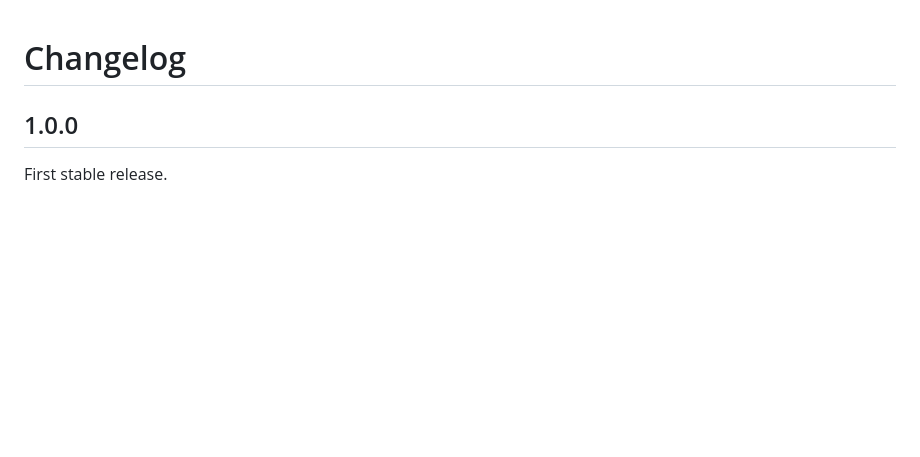
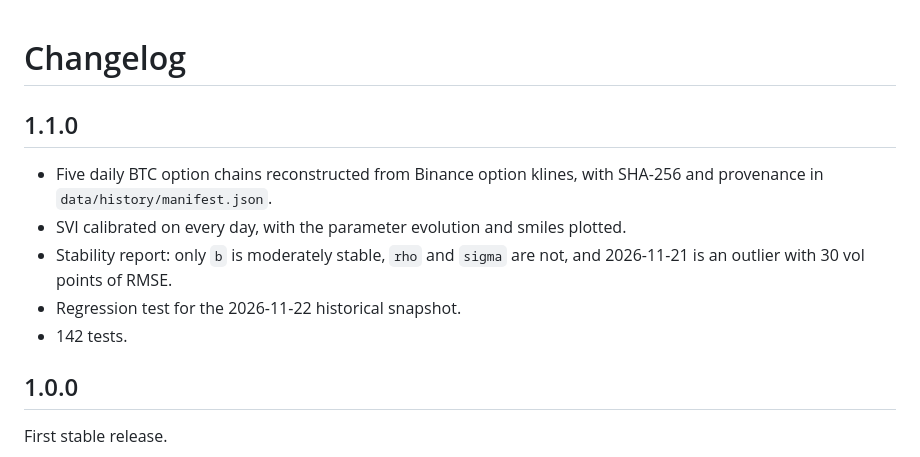
Before and after one commit to IkerAbad/options-pricer, a Markdown page: CHANGELOG.md, the part around the change. GitHub-like rendering; blank space fills up the shorter version.

```diff
--- a/CHANGELOG.md
+++ b/CHANGELOG.md
@@ -1,4 +1,14 @@
 # Changelog
+
+## 1.1.0
+
+- Five daily BTC option chains reconstructed from Binance option klines, with
+  SHA-256 and provenance in `data/history/manifest.json`.
+- SVI calibrated on every day, with the parameter evolution and smiles plotted.
+- Stability report: only `b` is moderately stable, `rho` and `sigma` are not,
+  and 2026-11-21 is an outlier with 30 vol points of RMSE.
+- Regression test for the 2026-11-22 historical snapshot.
+- 142 tests.
 
 ## 1.0.0
 
```
Also changed, not shown: README.md (+30 -3 lines), docs/time_series.md (added, +74 -0 lines), docs/history_calibration.png (added), 13 other files.
